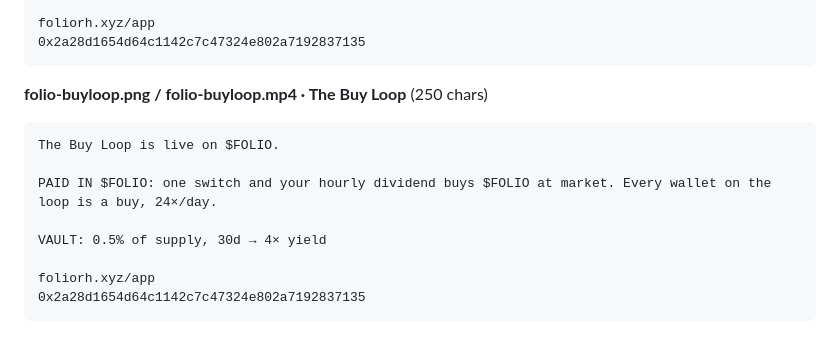
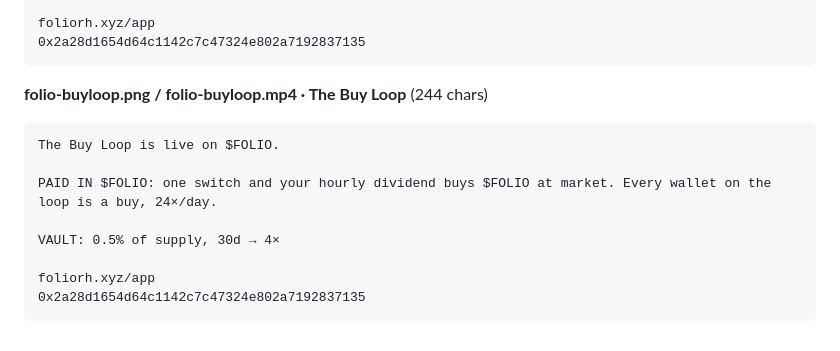
Before and after one commit to PumpLandSOL/folio-rh, a Markdown page: BRAND-KIT.md, the part around the change. Rendered like a GitHub page.

Commit message:
Buy Loop tweet 244

````diff
--- a/BRAND-KIT.md
+++ b/BRAND-KIT.md
@@ -325,13 +325,13 @@ foliorh.xyz/app
 0x2a28d1654d64c1142c7c47324e802a7192837135
 ```
 
-**folio-buyloop.png / folio-buyloop.mp4 · The Buy Loop** (250 chars)
+**folio-buyloop.png / folio-buyloop.mp4 · The Buy Loop** (244 chars)
 ```
 The Buy Loop is live on $FOLIO.
 
 PAID IN $FOLIO: one switch and your hourly dividend buys $FOLIO at market. Every wallet on the loop is a buy, 24×/day.
 
-VAULT: 0.5% of supply, 30d → 4× yield
+VAULT: 0.5% of supply, 30d → 4×
 
 foliorh.xyz/app
 0x2a28d1654d64c1142c7c47324e802a7192837135
````
